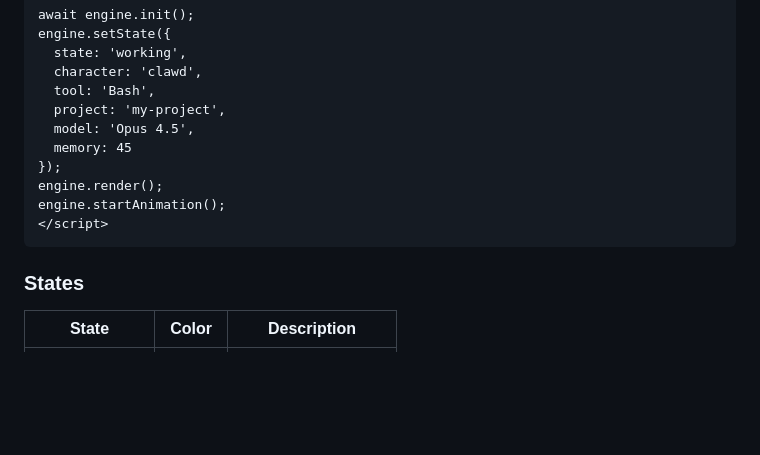
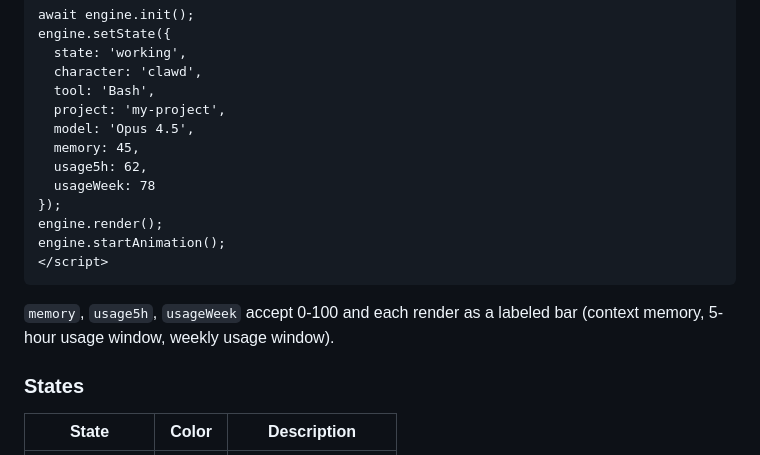
Before and after one commit to opspresso/vibemon-static, a Markdown page: README.md, the part around the change. Rendered like a GitHub page; blank space fills up the shorter version.

Commit message:
fix: add usage5h state to engine.setState for improved performance tracking

````diff
--- a/README.md
+++ b/README.md
@@ -44,12 +44,16 @@ engine.setState({
   tool: 'Bash',
   project: 'my-project',
   model: 'Opus 4.5',
-  memory: 45
+  memory: 45,
+  usage5h: 62,
+  usageWeek: 78
 });
 engine.render();
 engine.startAnimation();
 </script>
 ```
+
+`memory`, `usage5h`, `usageWeek` accept 0-100 and each render as a labeled bar (context memory, 5-hour usage window, weekly usage window).
 
 ### States
 
````
